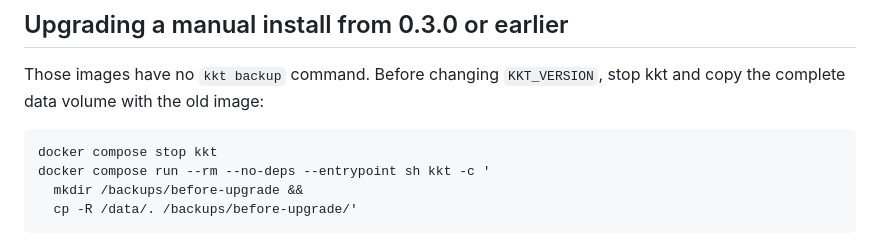
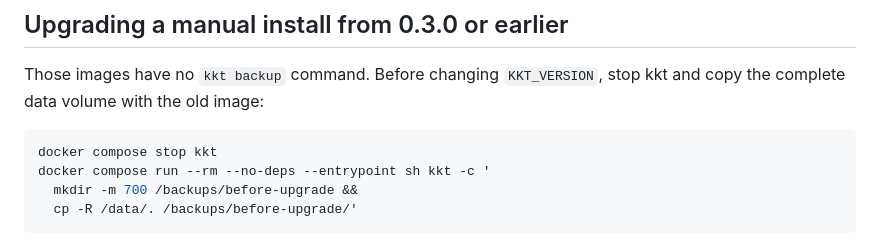
Before and after one commit to roanutil/kashkeshet, a Markdown page: docs/docker.md, the part around the change. Drawn GitHub-style.

Commit message:
Keep manual container snapshots private

````diff
--- a/docs/docker.md
+++ b/docs/docker.md
@@ -67,7 +67,7 @@ stop kkt and copy the complete data volume with the old image:
 ```sh
 docker compose stop kkt
 docker compose run --rm --no-deps --entrypoint sh kkt -c '
-  mkdir /backups/before-upgrade &&
+  mkdir -m 700 /backups/before-upgrade &&
   cp -R /data/. /backups/before-upgrade/'
 ```
 
````
